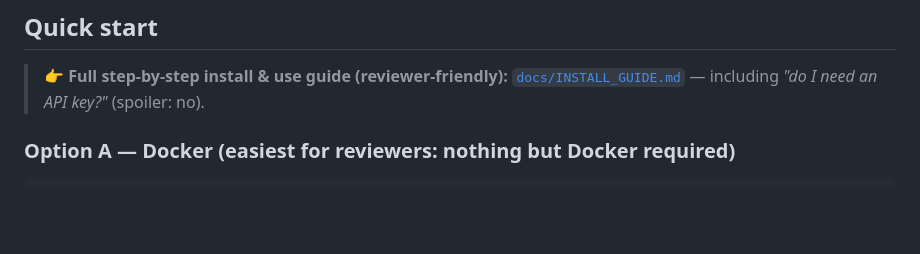
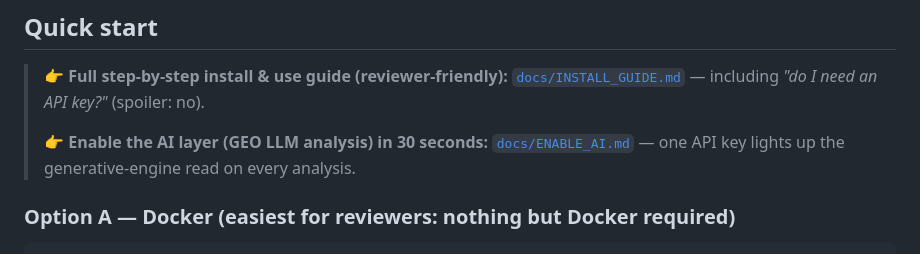
Before and after one commit to teryoooow/ai-search-visibility-analyzer, a Markdown page: README.md, the part around the change. GitHub-like rendering; blank space fills up the shorter version.

Commit message:
Add docs/ENABLE_AI.md: enable the GEO LLM AI layer in 30 seconds (any OpenAI-compatible key); README pointer

```diff
--- a/README.md
+++ b/README.md
@@ -20,6 +20,10 @@ and cite the page. It runs on **every** analysis (no toggle, no opt-out).
 > 👉 **Full step-by-step install & use guide (reviewer-friendly):**
 > [`docs/INSTALL_GUIDE.md`](docs/INSTALL_GUIDE.md) — including *"do I need an API key?"*
 > (spoiler: no).
+>
+> 👉 **Enable the AI layer (GEO LLM analysis) in 30 seconds:**
+> [`docs/ENABLE_AI.md`](docs/ENABLE_AI.md) — one API key lights up the generative-engine read
+> on every analysis.
 
 ### Option A — Docker (easiest for reviewers: nothing but Docker required)
 
```
Also changed, not shown: docs/ENABLE_AI.md (added, +65 -0 lines).
